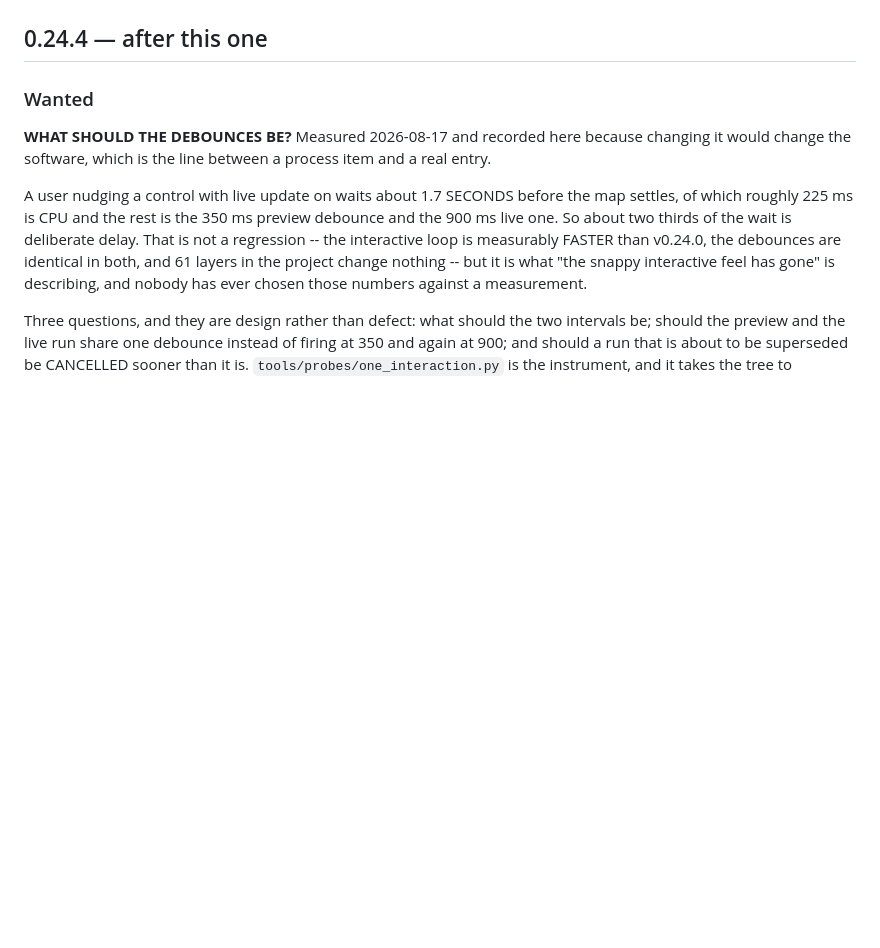
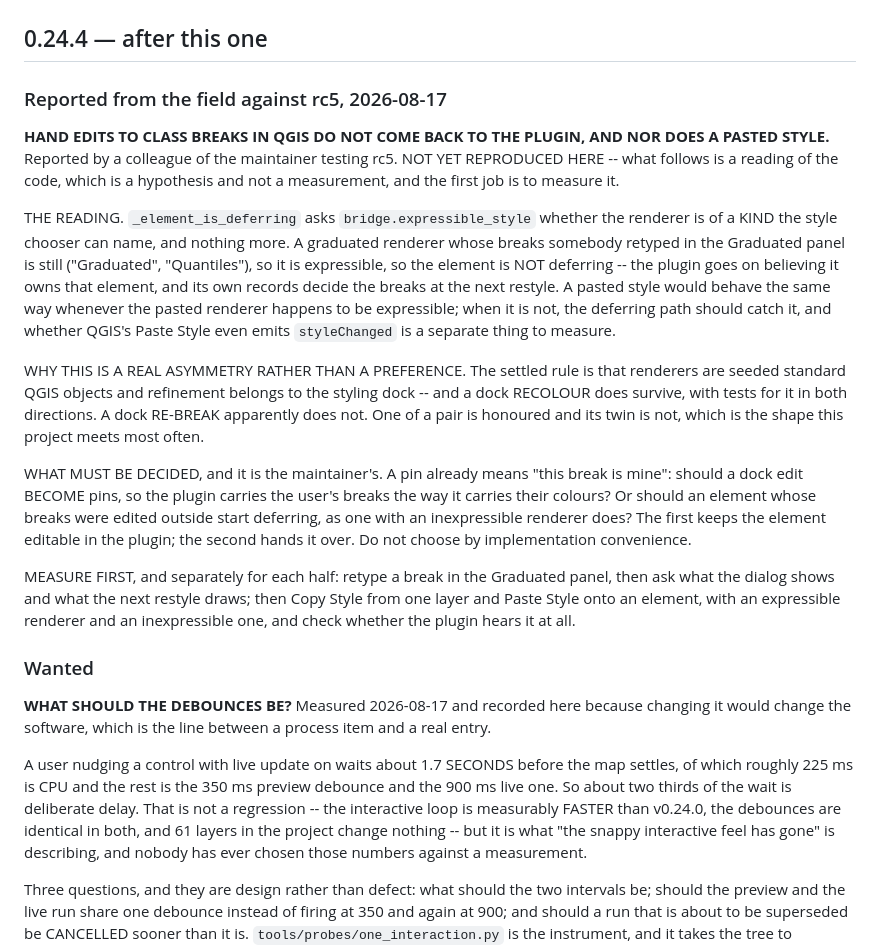
Before and after one commit to FoldingSpace/weavingspaceQGIS, a Markdown page: ROADMAP.md, the part around the change. Rendered like a GitHub page; blank space fills up the shorter version.

Commit message:
Record the dock-edit report before anything can lose it
A colleague testing rc5 reports that hand edits to class breaks in
QGIS do not come back to the plugin, and nor does a pasted style.
NOT YET REPRODUCED -- recorded as a hypothesis with the measurement
it needs, because the ideas this project has lost are the ones that
were mentioned once while somebody was busy.

The reading: deferring is decided by the KIND of renderer, so a
graduated renderer with retyped breaks is still expressible, the
plugin goes on believing it owns the element, and its own records
decide the breaks at the next restyle. If that is right it is an
asymmetry rather than a preference -- a dock RECOLOUR survives, with
tests in both directions, and a dock RE-BREAK does not.

What should happen is the maintainer's: a pin already means "this
break is mine", so a dock edit could become pins, or the element
could start deferring as an inexpressible renderer does. Recorded
without choosing.

Co-Authored-By: Claude Opus 5 <noreply@anthropic.com>

```diff
--- a/ROADMAP.md
+++ b/ROADMAP.md
@@ -168,6 +168,46 @@ second, faint set of class bounds painted behind the live ones in the
 Lower and Upper columns, offset by about a row, on scrolling.
 
 ## 0.24.4 — after this one
+
+### Reported from the field against rc5, 2026-08-17
+
+**HAND EDITS TO CLASS BREAKS IN QGIS DO NOT COME BACK TO THE PLUGIN,
+AND NOR DOES A PASTED STYLE.** Reported by a colleague of the
+maintainer testing rc5. NOT YET REPRODUCED HERE -- what follows is a
+reading of the code, which is a hypothesis and not a measurement, and
+the first job is to measure it.
+
+THE READING. `_element_is_deferring` asks `bridge.expressible_style`
+whether the renderer is of a KIND the style chooser can name, and
+nothing more. A graduated renderer whose breaks somebody retyped in
+the Graduated panel is still ("Graduated", "Quantiles"), so it is
+expressible, so the element is NOT deferring -- the plugin goes on
+believing it owns that element, and its own records decide the breaks
+at the next restyle. A pasted style would behave the same way whenever
+the pasted renderer happens to be expressible; when it is not, the
+deferring path should catch it, and whether QGIS's Paste Style even
+emits `styleChanged` is a separate thing to measure.
+
+WHY THIS IS A REAL ASYMMETRY RATHER THAN A PREFERENCE. The settled
+rule is that renderers are seeded standard QGIS objects and refinement
+belongs to the styling dock -- and a dock RECOLOUR does survive, with
+tests for it in both directions. A dock RE-BREAK apparently does not.
+One of a pair is honoured and its twin is not, which is the shape this
+project meets most often.
+
+WHAT MUST BE DECIDED, and it is the maintainer's. A pin already means
+"this break is mine": should a dock edit BECOME pins, so the plugin
+carries the user's breaks the way it carries their colours? Or should
+an element whose breaks were edited outside start deferring, as one
+with an inexpressible renderer does? The first keeps the element
+editable in the plugin; the second hands it over. Do not choose by
+implementation convenience.
+
+MEASURE FIRST, and separately for each half: retype a break in the
+Graduated panel, then ask what the dialog shows and what the next
+restyle draws; then Copy Style from one layer and Paste Style onto an
+element, with an expressible renderer and an inexpressible one, and
+check whether the plugin hears it at all.
 
 ### Wanted
 
```
Also changed, not shown: docs/img/dialog.png, 1 other file.
